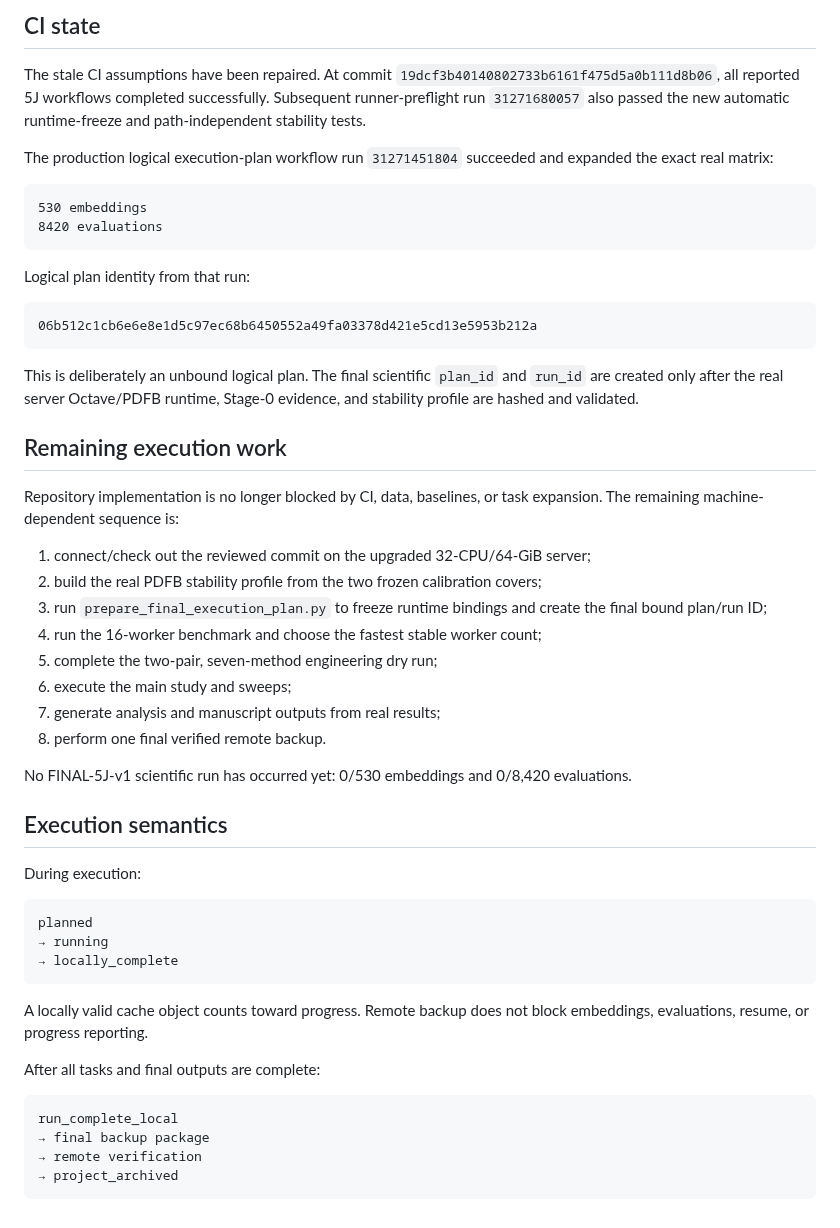
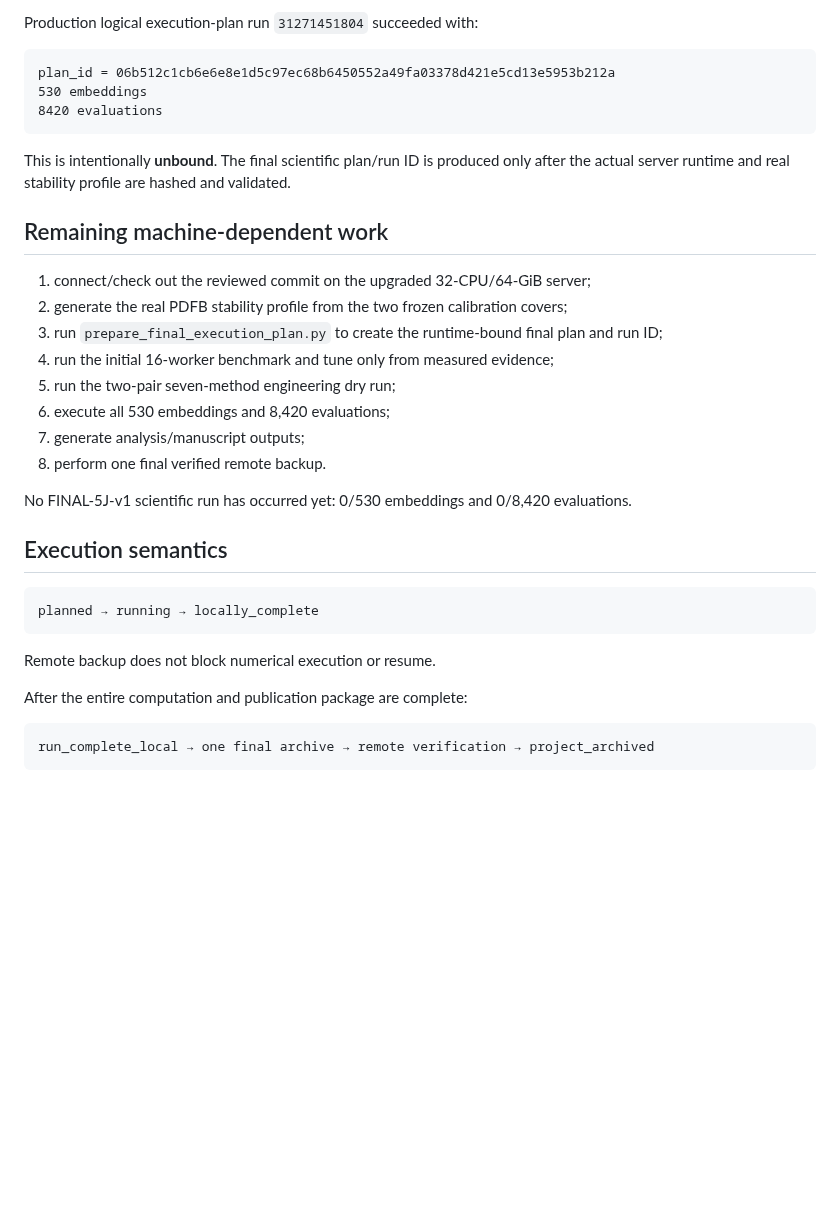
Before and after one commit to alirezaabbaszadeh/contourlet-steganography-repro, a Markdown page: docs/5j/README.md, the part around one of its changes. Drawn GitHub-style; blank space fills up the shorter version.

````diff
--- a/docs/5j/README.md
+++ b/docs/5j/README.md
@@ -81,61 +56,37 @@ Implemented and validated/scaffolded:
 
-## CI state
-
-The stale CI assumptions have been repaired. At commit
-`19dcf3b40140802733b6161f475d5a0b111d8b06`, all reported 5J workflows
-completed successfully. Subsequent runner-preflight run `31271680057` also
-passed the new automatic runtime-freeze and path-independent stability tests.
-
-The production logical execution-plan workflow run `31271451804` succeeded and
-expanded the exact real matrix:
+Production logical execution-plan run `31271451804` succeeded with:
 
 ```text
+plan_id = 06b512c1cb6e6e8e1d5c97ec68b6450552a49fa03378d421e5cd13e5953b212a
 530 embeddings
 8420 evaluations
 ```
 
-Logical plan identity from that run:
+This is intentionally **unbound**. The final scientific plan/run ID is produced only after the actual server runtime and real stability profile are hashed and validated.
 
-```text
-06b512c1cb6e6e8e1d5c97ec68b6450552a49fa03378d421e5cd13e5953b212a
-```
-
-This is deliberately an unbound logical plan. The final scientific `plan_id`
-and `run_id` are created only after the real server Octave/PDFB runtime,
-Stage-0 evidence, and stability profile are hashed and validated.
-
-## Remaining execution work
-
-Repository implementation is no longer blocked by CI, data, baselines, or task expansion. The remaining machine-dependent sequence is:
+## Remaining machine-dependent work
 
 1. connect/check out the reviewed commit on the upgraded 32-CPU/64-GiB server;
-2. build the real PDFB stability profile from the two frozen calibration covers;
-3. run `prepare_final_execution_plan.py` to freeze runtime bindings and create the final bound plan/run ID;
-4. run the 16-worker benchmark and choose the fastest stable worker count;
-5. complete the two-pair, seven-method engineering dry run;
-6. execute the main study and sweeps;
-7. generate analysis and manuscript outputs from real results;
+2. generate the real PDFB stability profile from the two frozen calibration covers;
+3. run `prepare_final_execution_plan.py` to create the runtime-bound final plan and run ID;
+4. run the initial 16-worker benchmark and tune only from measured evidence;
+5. run the two-pair seven-method engineering dry run;
+6. execute all 530 embeddings and 8,420 evaluations;
+7. generate analysis/manuscript outputs;
 8. perform one final verified remote backup.
 
 No FINAL-5J-v1 scientific run has occurred yet: 0/530 embeddings and 0/8,420 evaluations.
 
 ## Execution semantics
 
-During execution:
+```text
+planned → running → locally_complete
+```
+
+Remote backup does not block numerical execution or resume.
+
+After the entire computation and publication package are complete:
 
 ```text
-planned
-→ running
-→ locally_complete
+run_complete_local → one final archive → remote verification → project_archived
 ```
-
-A locally valid cache object counts toward progress. Remote backup does not block embeddings, evaluations, resume, or progress reporting.
-
-After all tasks and final outputs are complete:
-
-```text
-run_complete_local
-→ final backup package
-→ remote verification
-→ project_archived
-```
````
Also changed, not shown: other parts of docs/5j/README.md (+30 -55 lines).
